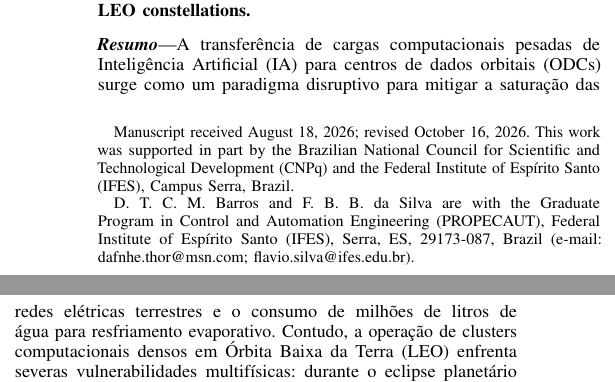
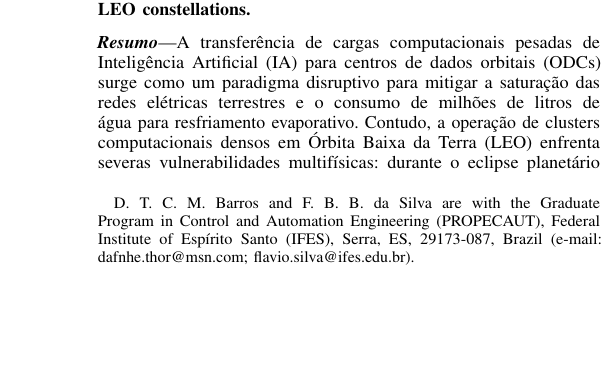
Before and after one commit to dafnhe-thor-barros/D-PMPC, a LaTeX paper (LaTex/Artigo_05_IEEE.tex): two parts of the columns of page 1 of 9 before the commit and part of one column of page 1 of 9 after it, the two joined at a grey line, cut so that both start at the same text, the shorter picture padded with empty space. Compiled offline with pdfLaTeX; a missing font is replaced by an installed copy or a similar font; a LaTeX package or settings file that is missing is left out.

Commit message:
docs(manuscript): remove journal volume header and manuscript received footnote for submission

```diff
--- a/LaTex/Artigo_05_IEEE.tex
+++ b/LaTex/Artigo_05_IEEE.tex
@@ -24,10 +24,9 @@
 \title{Predictive Distributed Workload Orchestration via Optical Inter-Satellite Links for Thermal-Energy Balancing in Orbital Data Center Constellations}
 
 \author{Dafnh\^{e}~Thor~Castro~de~Martins~Barros~and~Fl\'{a}vio~Barcelos~Braz~da~Silva%
-\thanks{Manuscript received August 18, 2026; revised October 16, 2026. This work was supported in part by the Brazilian National Council for Scientific and Technological Development (CNPq) and the Federal Institute of Esp\'{i}rito Santo (IFES), Campus Serra, Brazil.}%
 \thanks{D. T. C. M. Barros and F. B. B. da Silva are with the Graduate Program in Control and Automation Engineering (PROPECAUT), Federal Institute of Esp\'{i}rito Santo (IFES), Serra, ES, 29173-087, Brazil (e-mail: dafnhe.thor@msn.com; flavio.silva@ifes.edu.br).}}
 
-\markboth{IEEE Latin America Transactions,~Vol.~24, No.~5,~October~2026}%
+\markboth{}%
 {Barros and Silva: Predictive Distributed Workload Orchestration via OISL for Orbital Data Centers}
 
 \maketitle
```
Also changed, not shown: Artigo_05_IEEE.pdf, LaTex/Artigo_05_IEEE.pdf, 1 other file.
